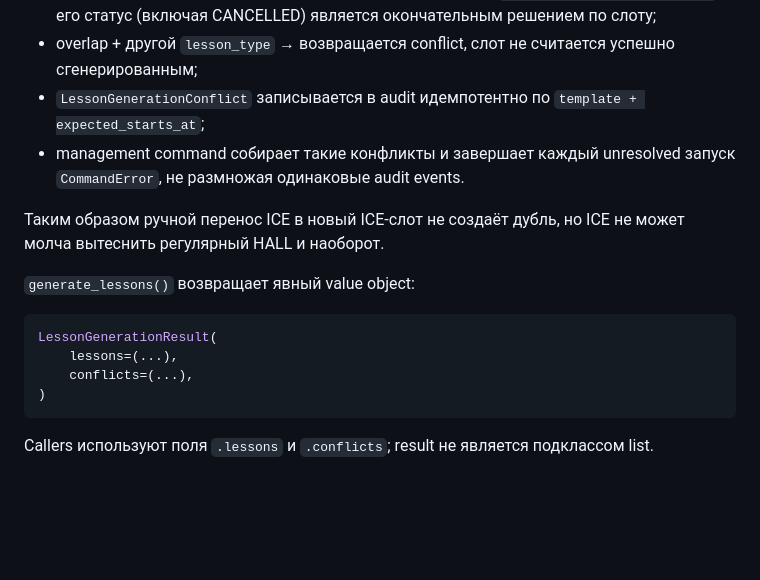
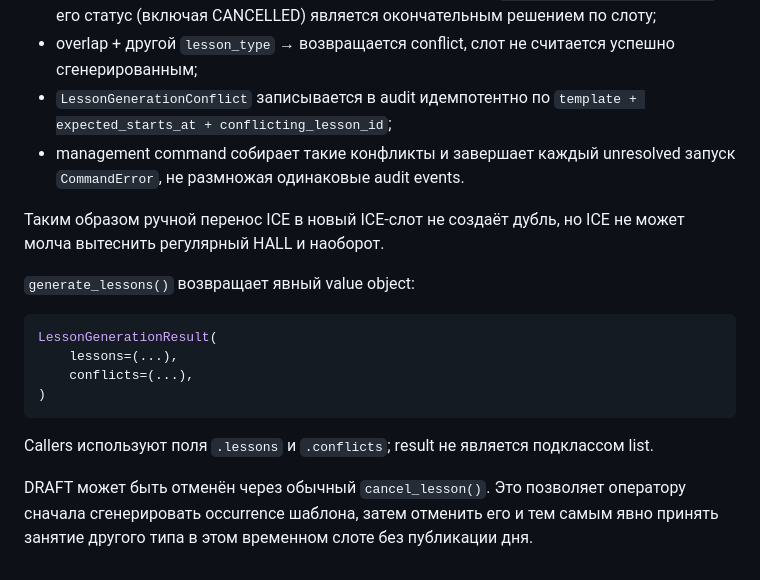
Before and after one commit to undel-gh/Ice-school-schedule, a Markdown page: docs/Django Models and Application Services Specification.md, the part around the change. Drawn GitHub-style; blank space fills up the shorter version.

Commit message:
Document draft cancellation and refined conflict dedup key

```diff
--- a/docs/Django Models and Application Services Specification.md
+++ b/docs/Django Models and Application Services Specification.md
@@ -2916,7 +2916,7 @@ TrainingGroup и запрещает пересекающийся replacement.
 - overlap + другой `lesson_type` → возвращается conflict, слот не считается
   успешно сгенерированным;
 - `LessonGenerationConflict` записывается в audit идемпотентно по
-  `template + expected_starts_at`;
+  `template + expected_starts_at + conflicting_lesson_id`;
 - management command собирает такие конфликты и завершает каждый unresolved
   запуск `CommandError`, не размножая одинаковые audit events.
 
@@ -2935,3 +2935,9 @@ LessonGenerationResult(
 
 Callers используют поля `.lessons` и `.conflicts`; result не является
 подклассом list.
+
+
+DRAFT может быть отменён через обычный `cancel_lesson()`. Это позволяет
+оператору сначала сгенерировать occurrence шаблона, затем отменить его и тем
+самым явно принять занятие другого типа в этом временном слоте без публикации
+дня.
```
